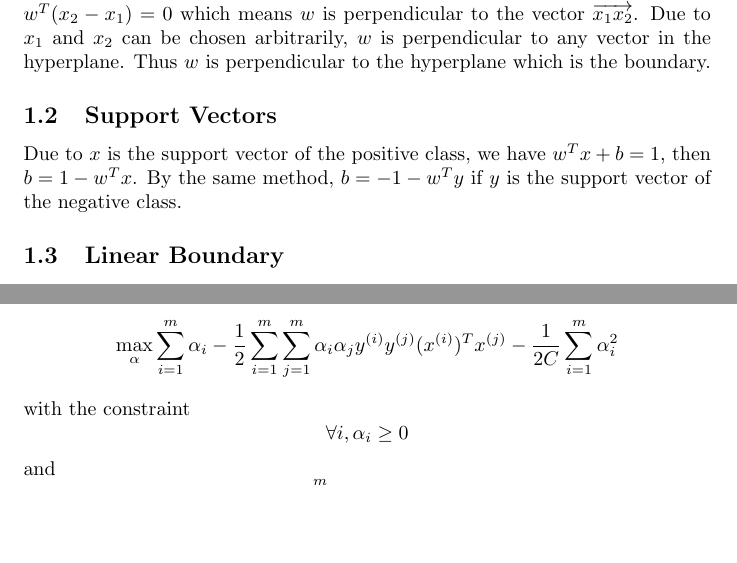
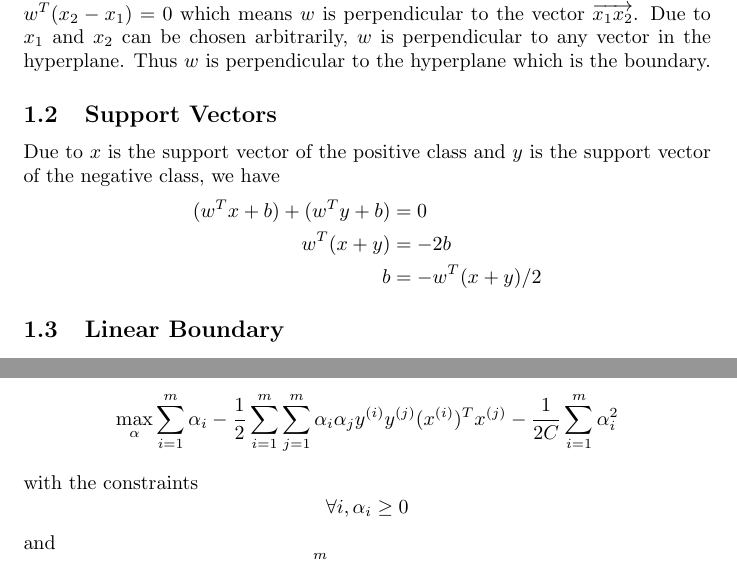
Before and after one commit to liuq901/machine-learning, a LaTeX problem sheet (hw3/report/hw3.tex): two parts of pages 1 and 4 of 4, joined at a grey line, cut so that both start at the same text, the shorter picture padded with empty space. Compiled offline with pdfLaTeX.

Commit message:
modify subsection 1.2 in report

```diff
--- a/hw3/report/hw3.tex
+++ b/hw3/report/hw3.tex
@@ -16,7 +16,10 @@
 The boundary is a hyperplane $w^Tx+b=0$. For any two points $x_1, x_2$ in this hyperplane, we have $w^Tx_1+b=0$ and $w^Tx_2+b=0$. This implies $w^T(x_2-x_1)=0$ which means $w$ is perpendicular to the vector $\overrightarrow{x_1x_2}$. Due to $x_1$ and $x_2$ can be chosen arbitrarily, $w$ is perpendicular to any vector in the hyperplane. Thus $w$ is perpendicular to the hyperplane which is the boundary.
 
 \subsection{Support Vectors}
-Due to $x$ is the support vector of the positive class, we have $w^Tx+b=1$, then $b=1-w^Tx$. By the same method, $b=-1-w^Ty$ if $y$ is the support vector of the negative class.
+Due to $x$ is the support vector of the positive class and $y$ is the support vector of the negative class, we have
+\begin{align*}
+(w^Tx+b)+(w^Ty+b)&=0 \\ w^T(x+y)&=-2b \\ b&=-w^T(x+y)/2
+\end{align*}
 
 \subsection{Linear Boundary}
 \begin{center}
@@ -76,7 +79,7 @@ The objective function is
 &\quad-\sum_{i=1}^m\sum_{j=1}^m\alpha_i\alpha_jy^{(i)} y^{(j)}(x^{(i)})^T x^{(j)}-\sum_{i=1}^m(\alpha_iy^{(i)}b-\alpha_i+\frac{a_i^2}{C}) \\
 &=\sum_{i=1}^m\alpha_i-\frac{1}{2}\sum_{i=1}^m\sum_{j=1}^m\alpha_i \alpha_jy^{(i)}y^{(j)}(x^{(i)})^Tx^{(j)}- \frac{1}{2C}\sum_{i=1}^m\alpha_i^2
 \end{align*}
-Therefore the dual problem is $$\max_\alpha \sum_{i=1}^m\alpha_i-\frac{1}{2}\sum_{i=1}^m\sum_{j=1}^m\alpha_i \alpha_jy^{(i)}y^{(j)}(x^{(i)})^Tx^{(j)}- \frac{1}{2C}\sum_{i=1}^m\alpha_i^2$$ with the constraint $$\forall i,\alpha_i\ge0$$ and $$\sum_{i=1}^m\alpha_iy^{(i)}=0.$$
+Therefore the dual problem is $$\max_\alpha \sum_{i=1}^m\alpha_i-\frac{1}{2}\sum_{i=1}^m\sum_{j=1}^m\alpha_i \alpha_jy^{(i)}y^{(j)}(x^{(i)})^Tx^{(j)}- \frac{1}{2C}\sum_{i=1}^m\alpha_i^2$$ with the constraints $$\forall i,\alpha_i\ge0$$ and $$\sum_{i=1}^m\alpha_iy^{(i)}=0.$$
 
 \section{Spam Email Filter}
 We use a Python library based on LibSVM to do the spam email filter. Three kernel functions are used and all the results are shown below. We did not show all the parameters because there are too many.
```
Also changed, not shown: hw3/report/hw3.pdf, hw3/report/hw3.tex (2 more changed lines), 2 other files.
